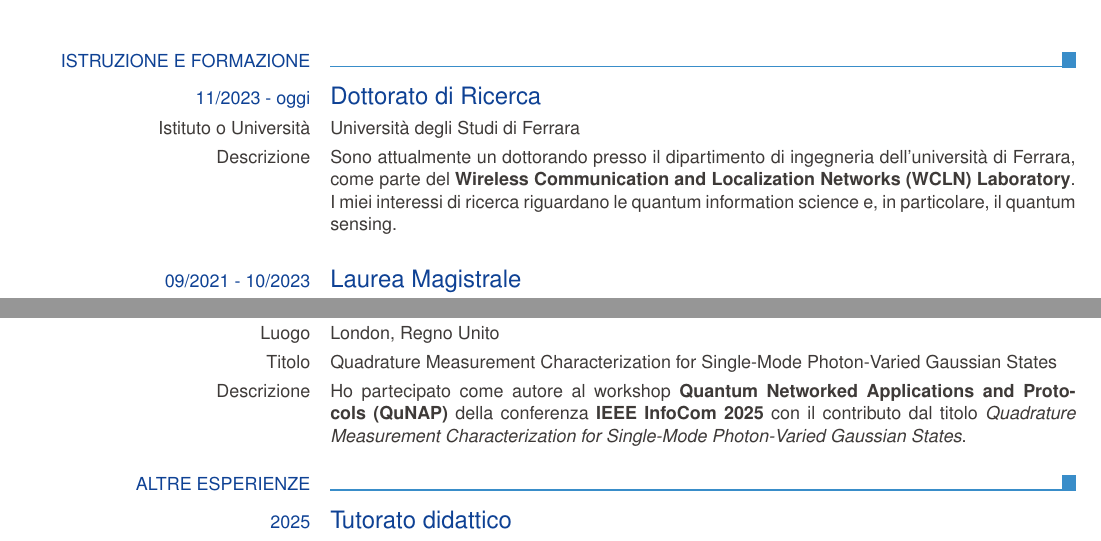
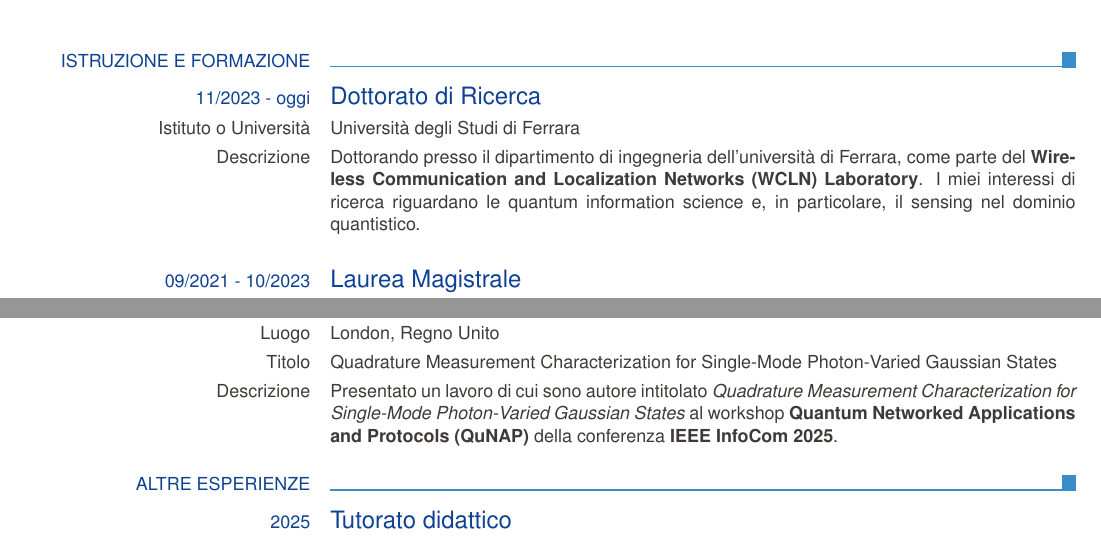
Before and after one commit to FForzano/curriculum-vitae, a LaTeX CV (CV.tex): two parts of pages 1 and 2 of 4, joined at a grey line, cut so that both start at the same text. Compiled offline with pdfLaTeX.

Commit message:
Update CV description and conference participation details for clarity and accuracy

```diff
--- a/CV.tex
+++ b/CV.tex
@@ -48,11 +48,12 @@
     % Ph.D. Student
     \ecvtitle{11/2023 - oggi}{Dottorato di Ricerca}
     \ecvitem{Istituto o Università}{Università degli Studi di Ferrara}
-    \ecvitem{Descrizione}{Sono attualmente un dottorando presso il dipartimento
-        di ingegneria dell'università di Ferrara, come parte del
-        \textbf{\englishText{Wireless Communication and Localization Networks
-                (WCLN) Laboratory}}. I miei interessi di ricerca riguardano le \englishText{quantum information science} e, in
-        particolare, il \englishText{quantum sensing}. }
+    \ecvitem{Descrizione}{Dottorando presso il dipartimento di ingegneria
+        dell'università di Ferrara, come parte del \textbf{\englishText{Wireless
+        Communication and Localization Networks (WCLN) Laboratory}}. I miei
+        interessi di ricerca riguardano le \englishText{quantum information
+        science} e, in particolare, il \englishText{sensing} nel dominio
+        quantistico. }
 
     % Università
     \ecvtitle{09/2021 - 10/2023}{Laurea Magistrale}
@@ -134,11 +135,11 @@
         \ecvitem{Luogo}{London, Regno Unito}
     \ecvitem{Titolo}{\englishText{Quadrature Measurement Characterization for
         Single-Mode Photon-Varied Gaussian States}}
-    \ecvitem{Descrizione}{Ho partecipato come autore al workshop \textbf{Quantum Networked Applications and Protocols (QuNAP)}
-        della conferenza \textbf{IEEE
-            InfoCom 2025} con il contributo dal titolo
+        \ecvitem{Descrizione}{Presentato un lavoro di cui sono autore intitolato
         \emph{\englishText{Quadrature Measurement Characterization for
-        Single-Mode Photon-Varied Gaussian States}}.}
+        Single-Mode Photon-Varied Gaussian States}} al workshop \textbf{Quantum
+        Networked Applications and Protocols (QuNAP)} della conferenza
+        \textbf{IEEE InfoCom 2025}.}
 
     % Section: Altre esperienze
     \ecvsection{Altre esperienze}
```
Also changed, not shown: CV.pdf.
